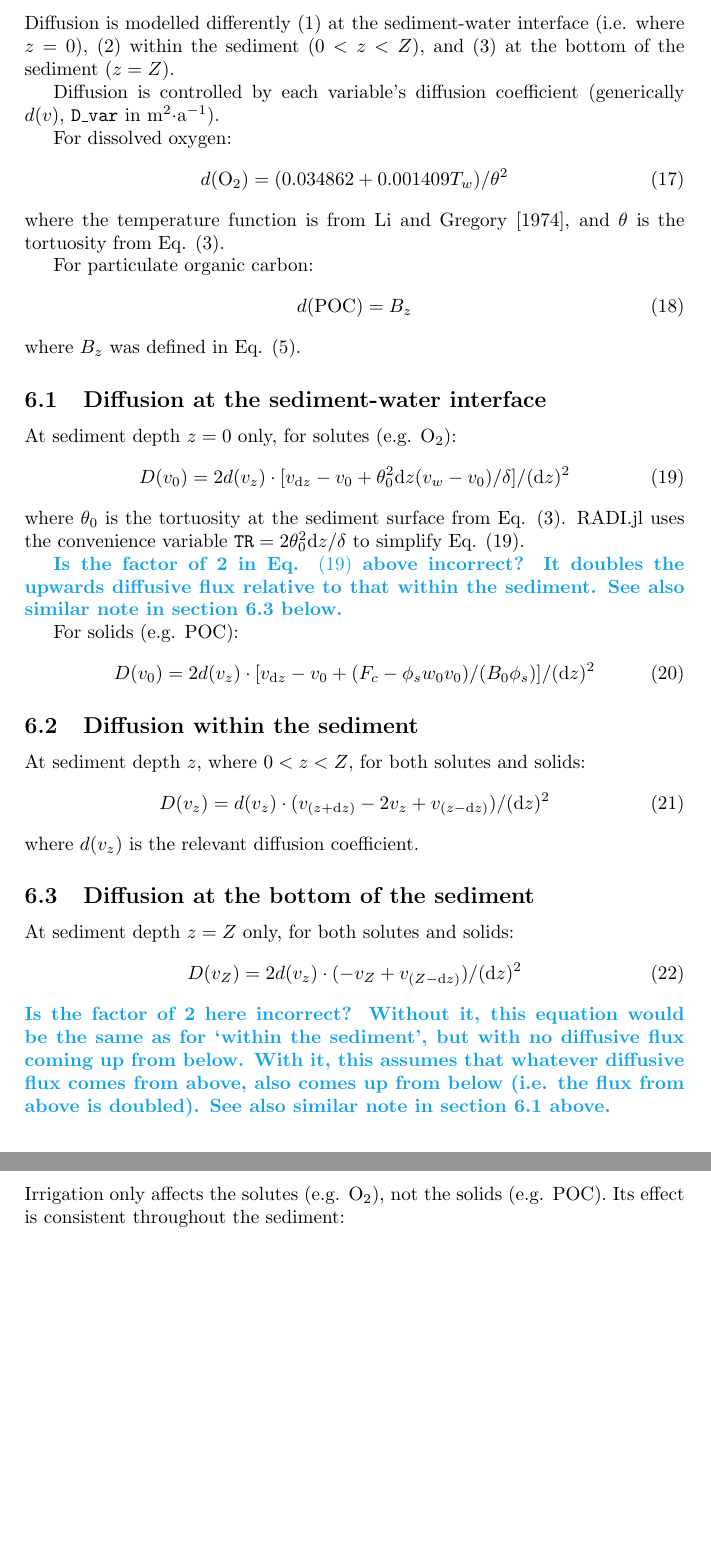
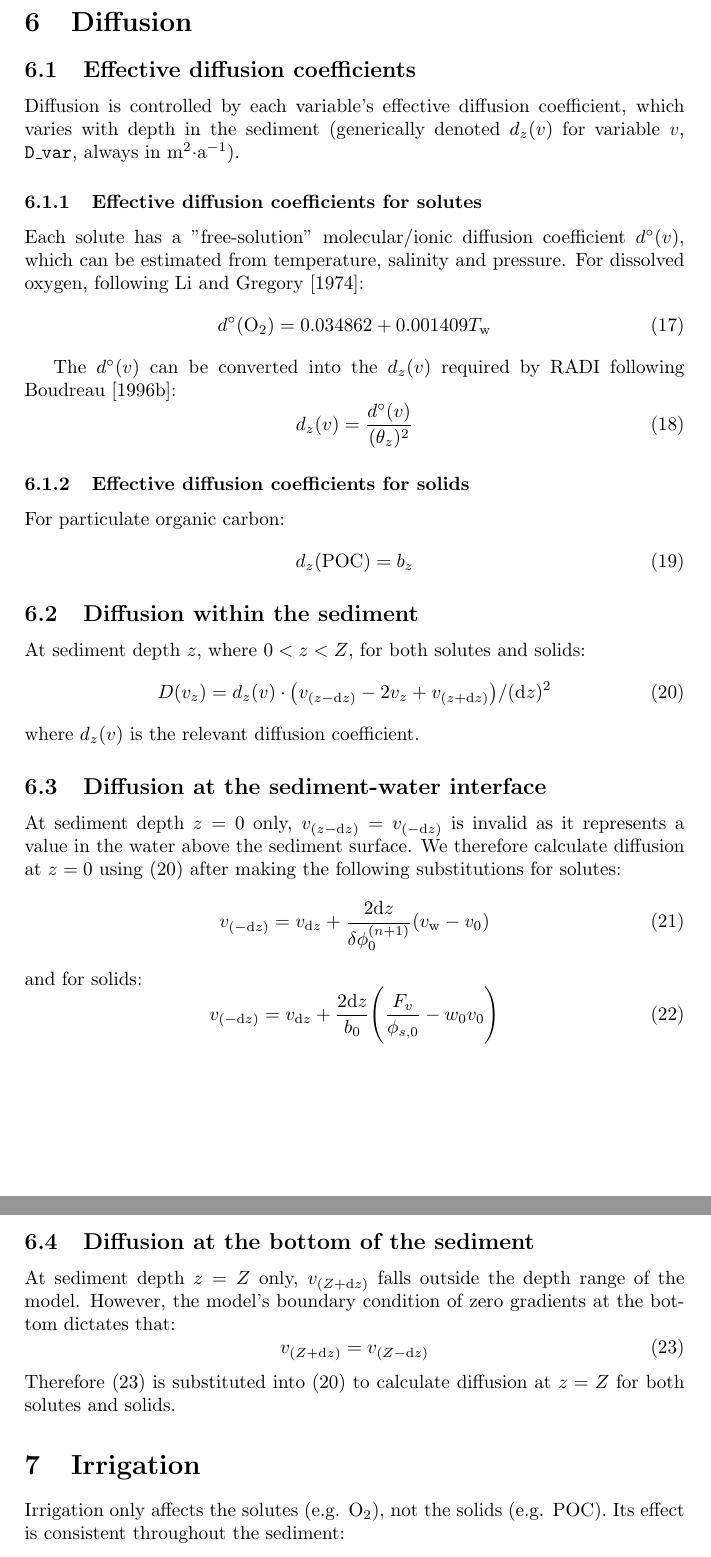
Before and after one commit to RADI-model/Radi.jl, a LaTeX paper (texdocs/RADI.tex): two parts of pages 5 and 6 of 6 before the commit and two parts of pages 5 and 6 of 7 after it, joined at a grey line, cut at the place of the change, the shorter picture padded with empty space. Compiled offline with pdfLaTeX.

Commit message:
Update diffusion methods

```diff
--- a/texdocs/RADI.tex
+++ b/texdocs/RADI.tex
@@ -193,56 +194,67 @@ At sediment depth $z = Z$ only, and for solids only (e.g. POC):
 A(v_Z) = -(w_Z - \D{B_Z} - \D{\phi_s} B_Z / \phi_s) (v_Z - v_{(Z-\D{z})}) \sigma_Z / \D{z}
 \end{equation}
 
-\section{Diffusion}\label{sx:diff}
+%%%%%%%%%%%%%%%%%%%%%%%%%%%%%%%%%%%%%%%%%%%%%%%%%%%%%%%%%%%%%%%%%%%%%%%%%%%%%%%%
+%%%%%%%%%%%%%%%%%%%%%%%%%%%%%% D I F F U S I O N %%%%%%%%%%%%%%%%%%%%%%%%%%%%%%%
+%%%%%%%%%%%%%%%%%%%%%%%%%%%%%%%%%%%%%%%%%%%%%%%%%%%%%%%%%%%%%%%%%%%%%%%%%%%%%%%%
 
-Diffusion is modelled differently (1) at the sediment-water interface (i.e. where $z = 0$), (2) within the sediment ($0 < z < Z$), and (3) at the bottom of the sediment ($z = Z$).
+\section{Diffusion}\label{sx:diffusion}
 
-Diffusion is controlled by each variable's diffusion coefficient (generically $d(v)$, $\code{D\_var}$ in m$^2\cdot$a$^{-1}$).
+\subsection{Effective diffusion coefficients}
 
-For dissolved oxygen:
+Diffusion is controlled by each variable's effective diffusion coefficient, which varies with depth in the sediment (generically denoted $d_z(v)$ for variable $v$, $\code{D\_var}$, always in m$^2\cdot$a$^{-1}$).
+
+\subsubsection{Effective diffusion coefficients for solutes}
+
+Each solute has a "free-solution" molecular/ionic diffusion coefficient $d^\circ(v)$, which can be estimated from temperature, salinity and pressure. For dissolved oxygen, following \citet{li_diffusion_1974}:
 \begin{equation}
-d(\ce{O2}) = (0.034862 + 0.001409 T_w) / \theta^2
+d^\circ(\ce{O2}) = 0.034862 + 0.001409 T_\mathrm{w}
 \end{equation}
-where the temperature function is from \citet{li_diffusion_1974}, and $\theta$ is the tortuosity from Eq. \eqref{tort}.
+
+The $d^\circ(v)$ can be converted into the $d_z(v)$ required by RADI following \citet{boudreau_method--lines_1996}:
+\begin{equation}
+d_z(v) = \frac{d^\circ(v)}{(\theta_z)^2}
+\end{equation}
+
+\subsubsection{Effective diffusion coefficients for solids}
 
 For particulate organic carbon:
 \begin{equation}
-d(\mathrm{POC}) = B_z
-\end{equation}
-where $B_z$ was defined in Eq. \eqref{B_z}.
-
-\subsection{Diffusion at the sediment-water interface}\label{sx:diff_swi}
-
-At sediment depth $z = 0$ only, for solutes (e.g. \ce{O2}):
-\begin{equation}\label{Dv0}
-D(v_0) = 2 d(v_z) \cdot [v_{\D{z}} - v_0 + \theta_0^2 \D{z} (v_w - v_0) / \delta] / (\D{z})^2
-\end{equation}
-where $\theta_0$ is the tortuosity at the sediment surface from Eq. \eqref{tort}. RADI.jl uses the convenience variable $\code{TR} = 2 \theta_0^2 \D{z} / \delta$ to simplify Eq. \eqref{Dv0}.
-
-\wtf{Is the factor of 2 in Eq. \eqref{Dv0} above incorrect? It doubles the upwards diffusive flux relative to that within the sediment. See also similar note in section \ref{sx:diff_bot} below.}
-
-For solids (e.g. POC):
-\begin{equation}
-D(v_0) = 2 d(v_z) \cdot [v_{\D{z}} - v_0 + (F_c - \phi_s w_0 v_0) / (B_0 \phi_s)] / (\D{z})^2
+d_z(\mathrm{POC}) = b_z
 \end{equation}
 
 \subsection{Diffusion within the sediment}
 
 At sediment depth $z$, where $0 < z < Z$, for both solutes and solids:
+\begin{equation}\label{eq:diffusion}
+D(v_z) = d_z(v) \cdot \big( v_{(z-\D{z})} - 2 v_z + v_{(z+\D{z})} \big) / (\D{z})^2
+\end{equation}
+where $d_z(v)$ is the relevant diffusion coefficient.
+
+\subsection{Diffusion at the sediment-water interface}\label{sx:diffusion_surface}
+
+At sediment depth $z = 0$ only, $v_{(z-\D{z})} = v_{(-\D{z})}$ is invalid as it represents a value in the water above the sediment surface. We therefore calculate diffusion at $z = 0$ using \eqref{eq:diffusion} after making the following substitutions for solutes:
+\begin{equation}\label{Dv0}
+v_{(-\D{z})} = v_{\D{z}} + \frac{2 \D{z}}{\delta \phi_0^{(n+1)}} (v_\mathrm{w} - v_0)
+\end{equation}
+and for solids:
 \begin{equation}
-D(v_z) = d(v_z) \cdot (v_{(z+\D{z})} - 2 v_z + v_{(z-\D{z})}) / (\D{z})^2
+v_{(-\D{z})} = v_{\D{z}} + \frac{2 \D{z}}{b_0} \Bigg( \frac{F_v}{\phi_{s, 0}} - w_0 v_0 \Bigg)
 \end{equation}
-where $d(v_z)$ is the relevant diffusion coefficient.
 
-\subsection{Diffusion at the bottom of the sediment}\label{sx:diff_bot}
+\subsection{Diffusion at the bottom of the sediment}\label{sx:diffusion_bottom}
 
-At sediment depth $z = Z$ only, for both solutes and solids:
-\begin{equation}
-D(v_Z) = 2 d(v_z) \cdot (-v_Z + v_{(Z-\D{z})}) / (\D{z})^2
+At sediment depth $z = Z$ only, $v_{(Z+\D{z})}$ falls outside the depth range of the model. However, the model's boundary condition of zero gradients at the bottom dictates that:
+\begin{equation}\label{eq:bottom_boundary_condition}
+v_{(Z+\D{z})} = v_{(Z-\D{z})}
 \end{equation}
-\wtf{Is the factor of 2 here incorrect? Without it, this equation would be the same as for `within the sediment', but with no diffusive flux coming up from below. With it, this assumes that whatever diffusive flux comes from above, also comes up from below (i.e. the flux from above is doubled). See also similar note in section \ref{sx:diff_swi} above.}
+Therefore \eqref{eq:bottom_boundary_condition} is substituted into \eqref{eq:diffusion} to calculate diffusion at $z = Z$ for both solutes and solids.
 
-\section{Irrigation}
+%%%%%%%%%%%%%%%%%%%%%%%%%%%%%%%%%%%%%%%%%%%%%%%%%%%%%%%%%%%%%%%%%%%%%%%%%%%%%%%%
+%%%%%%%%%%%%%%%%%%%%%%%%%%%%% I R R I G A T I O N %%%%%%%%%%%%%%%%%%%%%%%%%%%%%%
+%%%%%%%%%%%%%%%%%%%%%%%%%%%%%%%%%%%%%%%%%%%%%%%%%%%%%%%%%%%%%%%%%%%%%%%%%%%%%%%%
+
+\section{Irrigation}\label{sx:irrigation}
 
 Irrigation only affects the solutes (e.g. \ce{O2}), not the solids (e.g. POC). Its effect is consistent throughout the sediment:
 \begin{equation}
```
Also changed, not shown: texdocs/RADI.pdf, texdocs/RADI.tex (33 more changed lines), 1 other file.
